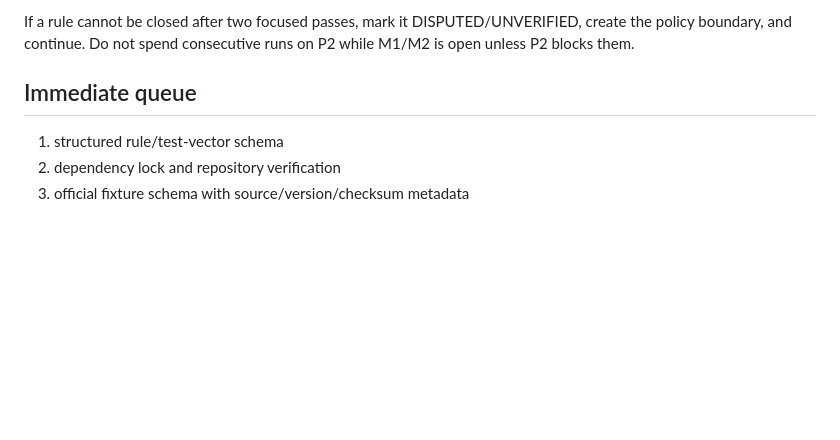
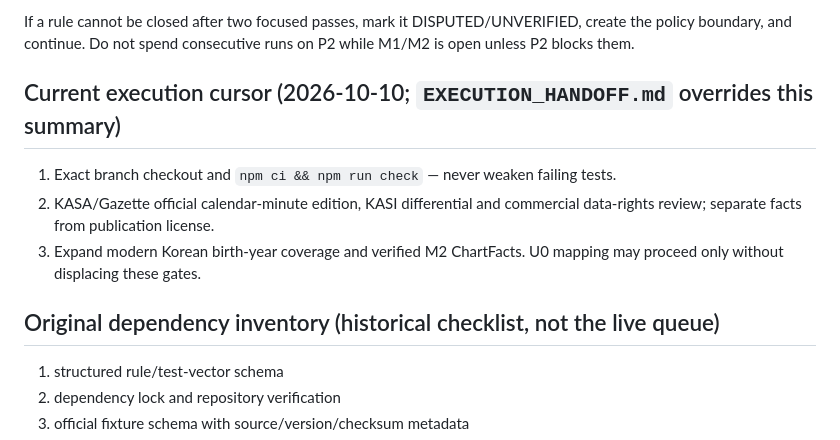
Before and after one commit to kwh01116-cmd/Manseryeok-engine, a Markdown page: docs/ROADMAP.md, the part around one of its changes. GitHub-like rendering; blank space fills up the shorter version.

```diff
--- a/docs/ROADMAP.md
+++ b/docs/ROADMAP.md
@@ -62,7 +79,13 @@ Every run reads main/open PR/head/tests/roadmap first, selects the first unmet c
 
 If a rule cannot be closed after two focused passes, mark it DISPUTED/UNVERIFIED, create the policy boundary, and continue. Do not spend consecutive runs on P2 while M1/M2 is open unless P2 blocks them.
 
-## Immediate queue
+## Current execution cursor (2026-10-10; `EXECUTION_HANDOFF.md` overrides this summary)
+
+1. Exact branch checkout and `npm ci && npm run check` — never weaken failing tests.
+2. KASA/Gazette official calendar-minute edition, KASI differential and commercial data-rights review; separate facts from publication license.
+3. Expand modern Korean birth-year coverage and verified M2 ChartFacts. U0 mapping may proceed only without displacing these gates.
+
+## Original dependency inventory (historical checklist, not the live queue)
 
 1. structured rule/test-vector schema
 2. dependency lock and repository verification
```
Also changed, not shown: other parts of docs/ROADMAP.md (+17 -0 lines), docs/EXECUTION_HANDOFF.md (+8 -0 lines), docs/PRODUCT_STORYTELLING_UX_ROADMAP.md (added, +70 -0 lines).
